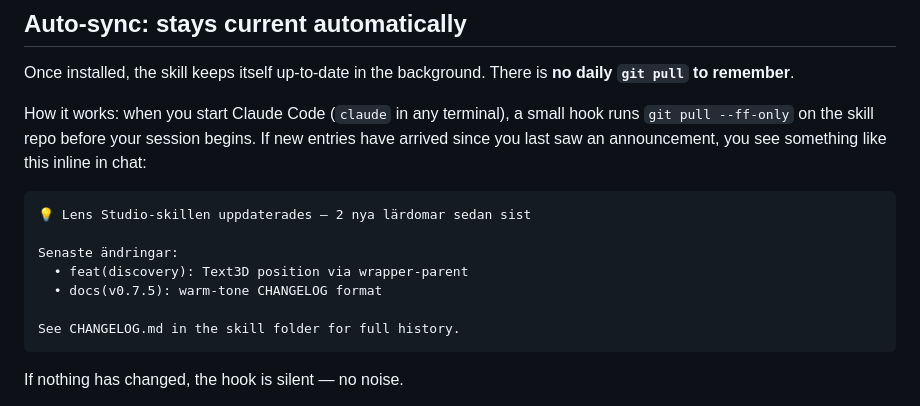
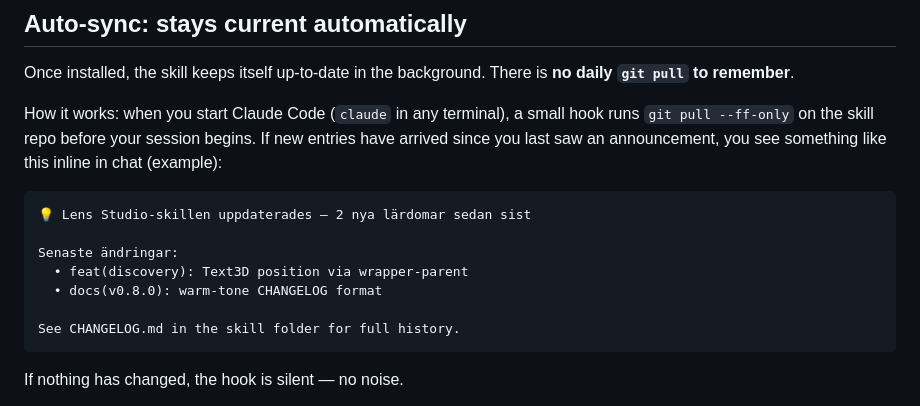
Before and after one commit to niklazhallberg/valtech-radon-lens-studio-skill, a Markdown page: README.md, the part around the change. Drawn GitHub-style.

````diff
--- a/README.md
+++ b/README.md
@@ -106,14 +106,14 @@ The skill activates automatically. The agent walks you through environment detec
 
 Once installed, the skill keeps itself up-to-date in the background. There is **no daily `git pull` to remember**.
 
-How it works: when you start Claude Code (`claude` in any terminal), a small hook runs `git pull --ff-only` on the skill repo before your session begins. If new entries have arrived since you last saw an announcement, you see something like this inline in chat:
+How it works: when you start Claude Code (`claude` in any terminal), a small hook runs `git pull --ff-only` on the skill repo before your session begins. If new entries have arrived since you last saw an announcement, you see something like this inline in chat (example):
 
 ```
 💡 Lens Studio-skillen uppdaterades — 2 nya lärdomar sedan sist
 
 Senaste ändringar:
   • feat(discovery): Text3D position via wrapper-parent
-  • docs(v0.7.5): warm-tone CHANGELOG format
+  • docs(v0.8.0): warm-tone CHANGELOG format
 
 See CHANGELOG.md in the skill folder for full history.
 ```
````
Also changed, not shown: CONTRIBUTING.md (+4 -4 lines), SKILL.md (+2 -0 lines).
